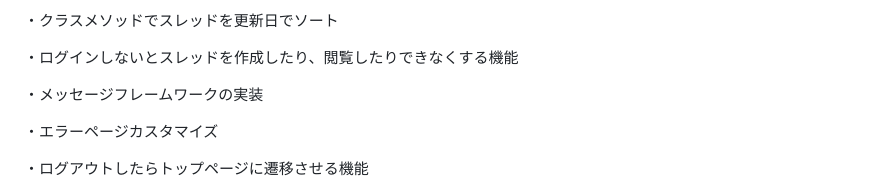
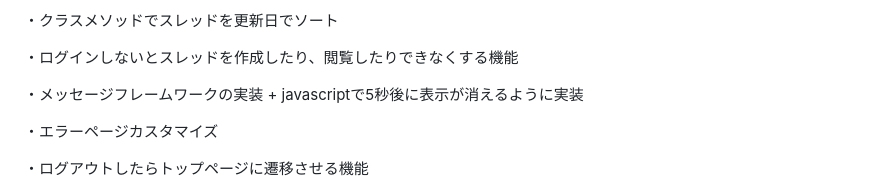
Before and after one commit to hirohiro-sys/mini_product, a Markdown page: README.md, the part around the change. GitHub-like rendering.

```diff
--- a/README.md
+++ b/README.md
@@ -35,7 +35,7 @@ chatgptなども活用して解決していきました。
 
 ・ログインしないとスレッドを作成したり、閲覧したりできなくする機能
 
-・メッセージフレームワークの実装
+・メッセージフレームワークの実装 + javascriptで5秒後に表示が消えるように実装
 
 ・エラーページカスタマイズ
 
```
